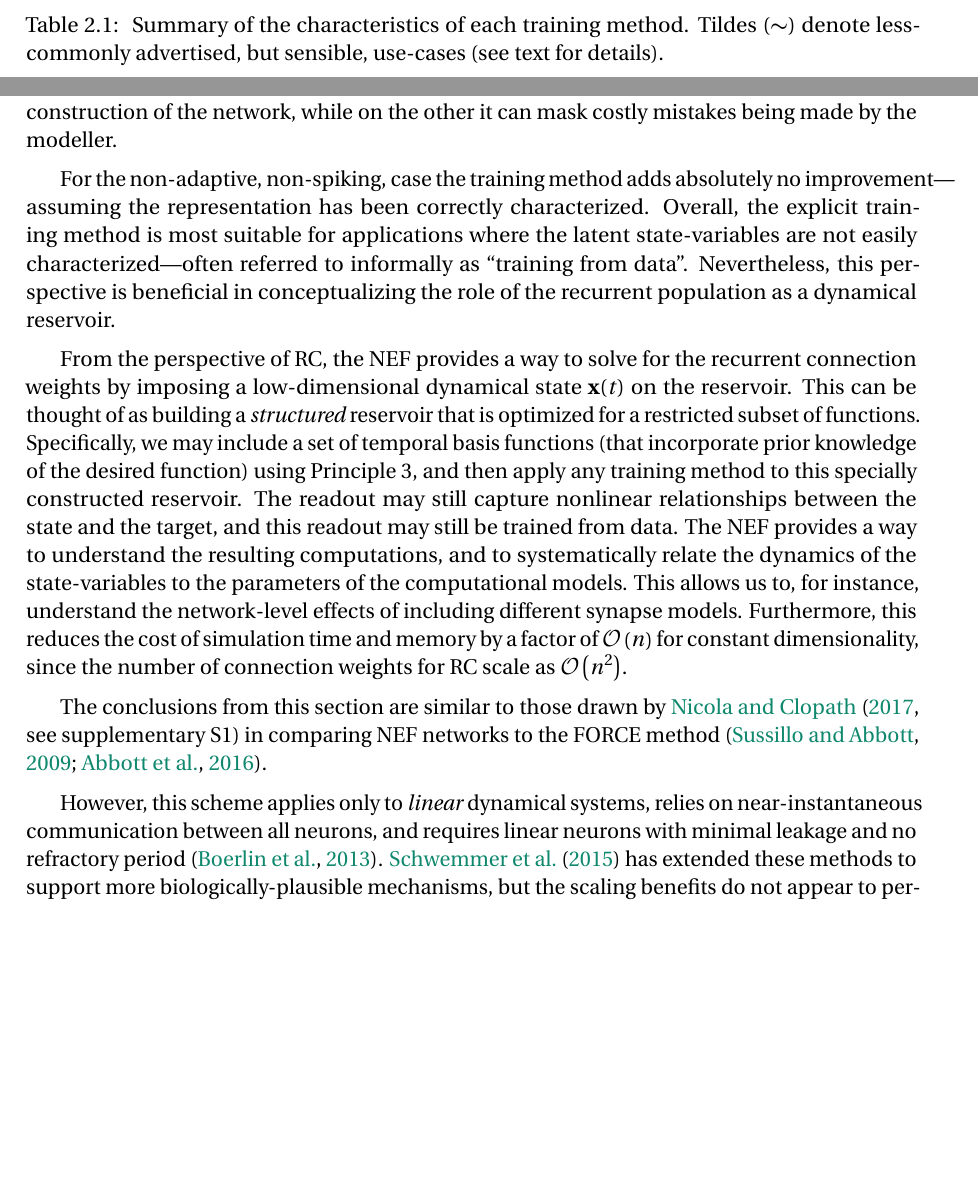
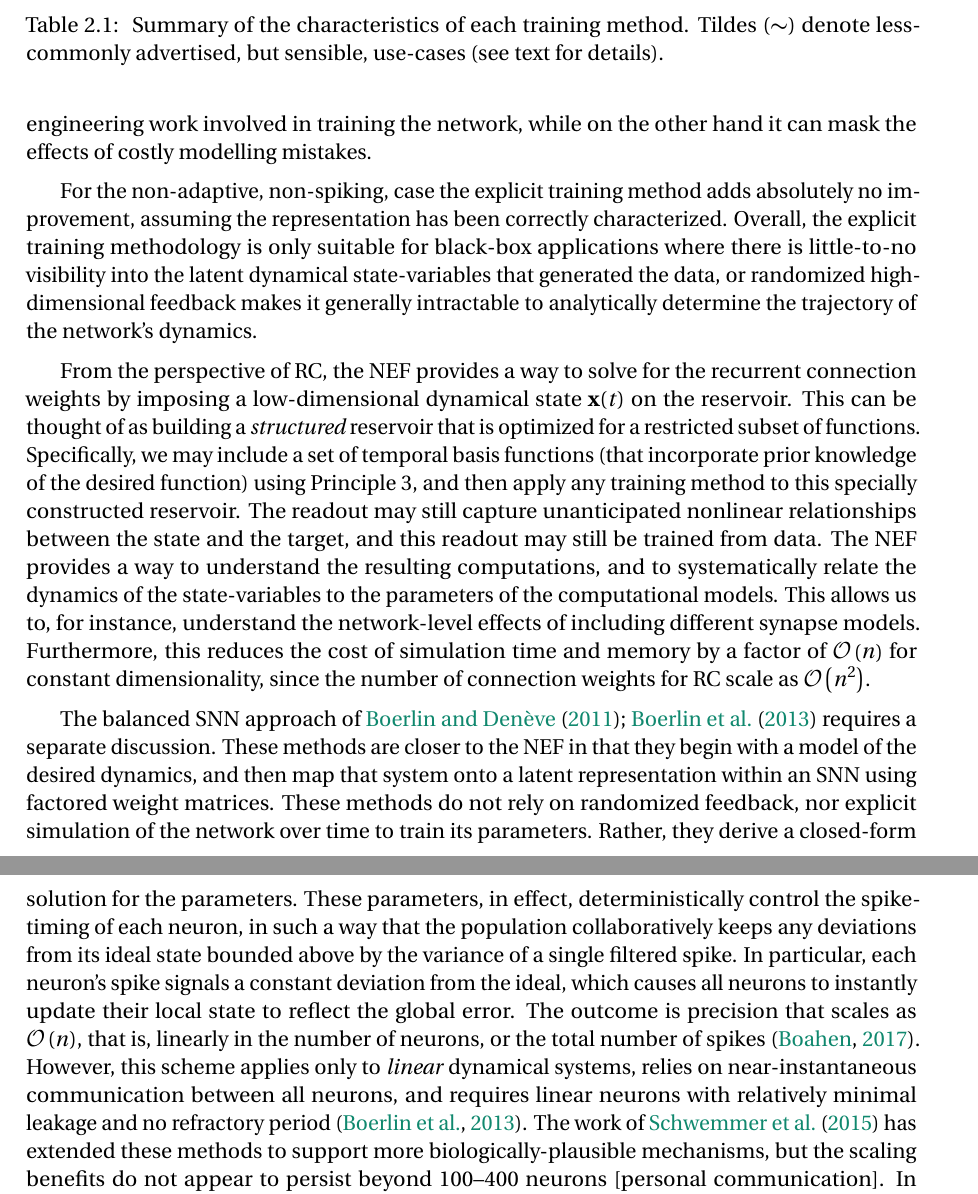
Before and after one commit to arvoelke/phd, a LaTeX thesis (paper/phd.tex, which reads paper/phd-background.tex): two parts of pages 50 and 51 of 206 before the commit and two parts of pages 51 and 52 of 206 after it, joined at a grey line, cut so that both start at the same text, the shorter picture padded with empty space. Compiled offline with pdfLaTeX; a missing bibliography style is replaced by a similar one.

Commit message:
Improved some discussions

```diff
--- a/paper/phd-background.tex
+++ b/paper/phd-background.tex
@@ -609,7 +612,3 @@ In general, the RC training method relies on \emph{explicit} simulation, since $
 %\end{tabular} \\
 \end{table}
 
-The NEF, by default, avoids explicit simulation because it is more costly (especially as the time-step $dt$ becomes small), which is of practical importance when engineering large-scale networks~\citep[e.g.,][]{eliasmith2012}.
-However, the method does have the benefit of automatically refining the distortion error in the decoding induced by the substitution made by equation~\ref{eq:rates}.
-Furthermore, the readout can learn to compensate for other approximation errors and even mischaracterizations of the state-variable.
-On one hand, this can streamline construction of the network, while on the other it can mask costly mistakes being made by the modeller.
@@ -616,20 +618,25 @@ On one hand, this can streamline construction of the network, while on the other
+On the one hand, this can simplify the engineering work involved in training the network, while on the other hand it can mask the effects of costly modelling mistakes.
 
-For the non-adaptive, non-spiking, case the training method adds absolutely no improvement---assuming the representation has been correctly characterized.
-Overall, the explicit training method is most suitable for applications where the latent state-variables are not easily characterized---often referred to informally as ``training from data''.
-Nevertheless, this perspective is beneficial in conceptualizing the role of the recurrent population as a dynamical reservoir.
+For the non-adaptive, non-spiking, case the explicit training method adds absolutely no improvement, assuming the representation has been correctly characterized.
+Overall, the explicit training methodology is only suitable for black-box applications where there is little-to-no visibility into the latent dynamical state-variables that generated the data, or randomized high-dimensional feedback makes it generally intractable to analytically determine the trajectory of the network's dynamics.
 
 From the perspective of RC, the NEF provides a way to solve for the recurrent connection weights by imposing a low-dimensional dynamical state $\V{x}(t)$ on the reservoir.
 This can be thought of as building a  \emph{structured} reservoir that is optimized for a restricted subset of functions.
 Specifically, we may include a set of temporal basis functions (that incorporate prior knowledge of the desired function) using Principle~3, and then apply any training method to this specially constructed reservoir.
-The readout may still capture nonlinear relationships between the state and the target, and this readout may still be trained from data.
+The readout may still capture unanticipated nonlinear relationships between the state and the target, and this readout may still be trained from data.
 The NEF provides a way to understand the resulting computations, and to systematically relate the dynamics of the state-variables to the parameters of the computational models.
 This allows us to, for instance, understand the network-level effects of including different synapse models.
 Furthermore, this reduces the cost of simulation time and memory by a factor of $\bigoh{ n }$ for constant dimensionality, since the number of connection weights for RC scale as $\bigoh{ n^2 }$.
 
-The conclusions from this section are similar to those drawn by \citet[][see supplementary~S1]{nicola2016supervised} in comparing NEF networks to the FORCE method~\citep{sussillo2009generating, abbott2016building}.
-
-However, this scheme applies only to \emph{linear} dynamical systems, relies on near-instantaneous communication between all neurons, and requires linear neurons with minimal leakage and no refractory period~\citep{boerlin2013predictive}.
-\citet{schwemmer2015constructing} has extended these methods to support more biologically-plausible mechanisms, but the scaling benefits do not appear to persist beyond $100$--$400$ neurons~[personal communication].
+The balanced SNN approach of \citet{boerlin2011spike, boerlin2013predictive} requires a separate discussion.
+These methods are closer to the NEF in that they begin with a model of the desired dynamics, and then map that system onto a latent representation within an SNN using factored weight matrices.
+These methods do not rely on randomized feedback, nor explicit simulation of the network over time to train its parameters.
+Rather, they derive a closed-form solution for the parameters.
+These parameters, in effect, deterministically control the spike-timing of each neuron, in such a way that the population collaboratively keeps any deviations from its ideal state bounded above by the variance of a single filtered spike.
+In particular, each neuron's spike signals a constant deviation from the ideal, which causes all neurons to instantly update their local state to reflect the global error.
+The outcome is precision that scales as $\bigoh{n}$, that is, linearly in the number of neurons, or the total number of spikes~\citep{boahen2017neuromorph}.
+However, this scheme applies only to \emph{linear} dynamical systems, relies on near-instantaneous communication between all neurons, and requires linear neurons with relatively minimal leakage and no refractory period~\citep{boerlin2013predictive}.
+The work of \citet{schwemmer2015constructing} has extended these methods to support more biologically-plausible mechanisms, but the scaling benefits do not appear to persist beyond $100$--$400$ neurons~[personal communication].
 In general, it is unclear how far these assumptions can be relaxed before scaling regresses to $\bigoh{\sqrt{n}}$, which is of relevance when considering our targets of modelling biological systems and compiling onto neuromorphic hardware -- both of these targets regularly violate the above assumptions.
 
 Returning to the literature on RNNs and backpropagation, there exists a range of methods designed to convert a conventionally-trained RNN that uses static non-spiking (i.e.,~rate-based) nonlinearities, into an equivalent SNN~\citep{rueckauer2017conversion, yousefzadehconversion2019}.
```
Also changed, not shown: paper/phd-background.tex (30 more changed lines).
